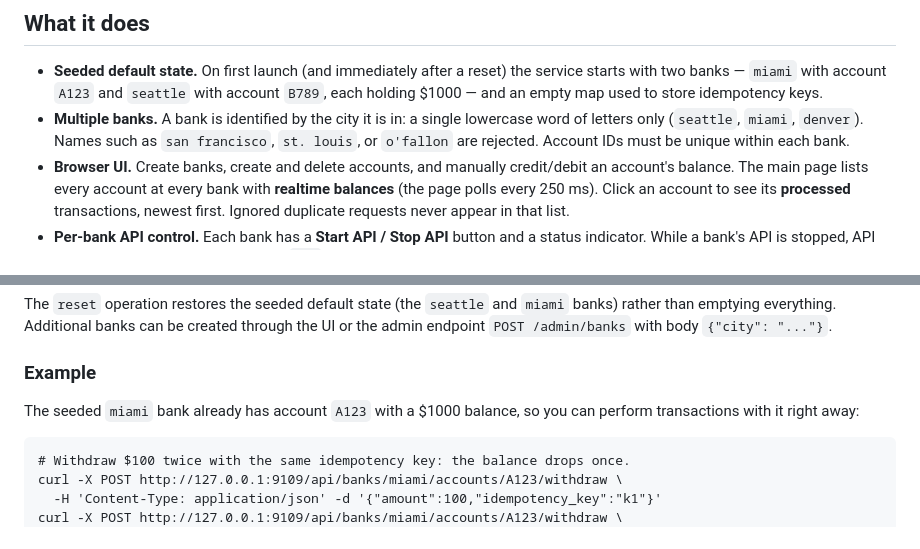
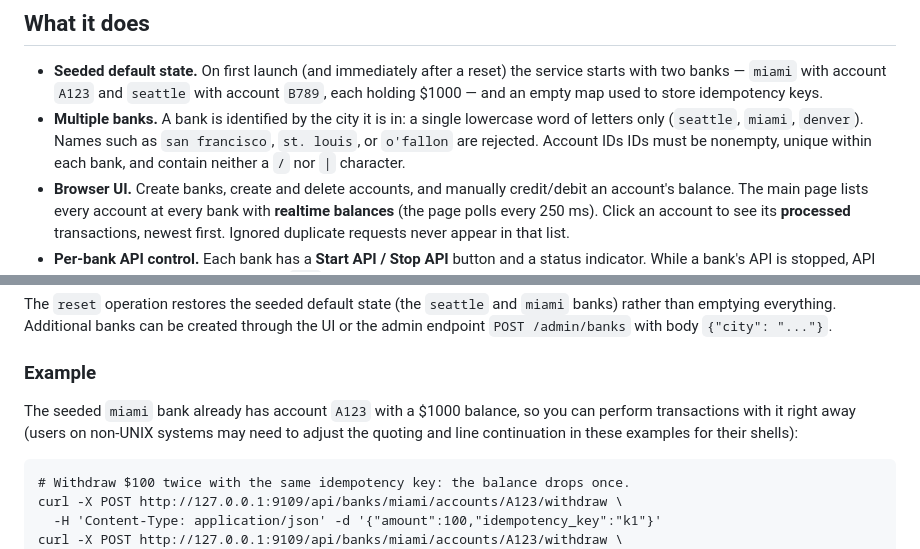
Before and after one commit to tomwheeler/durable-execution-cacm-code, a Markdown page: money-transfer/banking-service/README.md, 2 parts joined by grey strips. GitHub-like rendering.

Commit message:
Clarify validation for bank account identifiers

````diff
--- a/money-transfer/banking-service/README.md
+++ b/money-transfer/banking-service/README.md
@@ -21,7 +21,8 @@ contain any Temporal code.
 * **Multiple banks.** A bank is identified by the city it is in: a single
   lowercase word of letters only (`seattle`, `miami`, `denver`). Names such
   as `san francisco`, `st. louis`, or `o'fallon` are rejected. Account IDs
-  must be unique within each bank.
+  IDs must be nonempty, unique within each bank, and contain neither a `/`
+  nor `|` character.
 * **Browser UI.** Create banks, create and delete accounts, and manually
   credit/debit an account's balance. The main page lists every account at
   every bank with **realtime balances** (the page polls every 250 ms).
@@ -94,7 +95,9 @@ with body `{"city": "..."}`.
 ### Example
 
 The seeded `miami` bank already has account `A123` with a $1000 balance,
-so you can perform transactions with it right away:
+so you can perform transactions with it right away (users on non-UNIX
+systems may need to adjust the quoting and line continuation in these
+examples for their shells):
 
 ```command
 # Withdraw $100 twice with the same idempotency key: the balance drops once.
````
